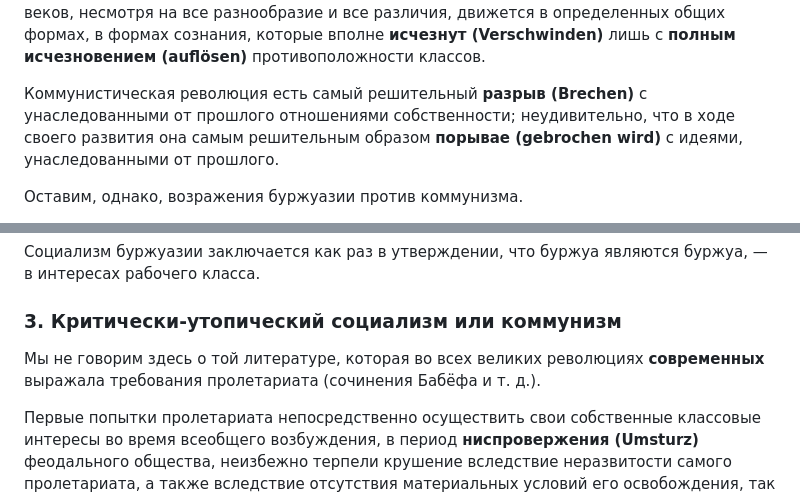
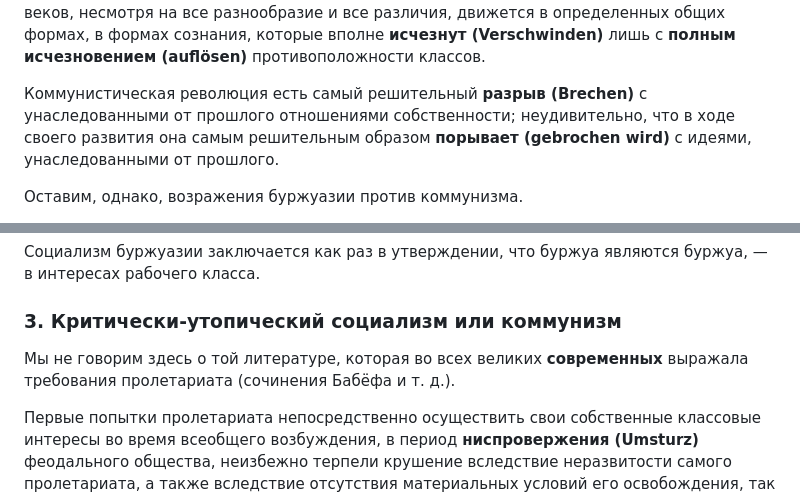
Before and after one commit to comtextspace/the-communist-manifesto, a Markdown page: data/text-ru-2.md, 2 parts joined by grey strips. Drawn GitHub-style.

```diff
--- a/data/text-ru-2.md
+++ b/data/text-ru-2.md
@@ -297,7 +297,7 @@ IV. Отношение коммунистов к различным оппози
 
 К чему сводится это обвинение? История всех доныне существовавших обществ двигалась в классовых противоположностях, которые в разные эпохи складывались различно. Но какие бы формы они ни принимали, эксплуатация одной части общества другою является фактом, общим всем минувшим столетиям. Неудивительно поэтому, что общественное сознание всех веков, несмотря на все разнообразие и все различия, движется в определенных общих формах, в формах сознания, которые вполне **исчезнут (Verschwinden)** лишь с **полным исчезновением (auflösen)** противоположности классов.
 
-Коммунистическая революция есть самый решительный **разрыв (Brechen)** с унаследованными от прошлого отношениями собственности; неудивительно, что в ходе своего развития она самым решительным образом **порывае (gebrochen wird)** с идеями, унаследованными от прошлого.
+Коммунистическая революция есть самый решительный **разрыв (Brechen)** с унаследованными от прошлого отношениями собственности; неудивительно, что в ходе своего развития она самым решительным образом **порывает (gebrochen wird)** с идеями, унаследованными от прошлого.
 
 Оставим, однако, возражения буржуазии против коммунизма.
 
@@ -443,7 +443,7 @@ IV. Отношение коммунистов к различным оппози
 
 ### 3. Критически-утопический социализм **или** коммунизм
 
-Мы не говорим здесь о той литературе, которая во всех великих революциях **современных** выражала требования пролетариата (сочинения Бабёфа и т. д.).
+Мы не говорим здесь о той литературе, которая во всех великих **современных** выражала требования пролетариата (сочинения Бабёфа и т. д.).
 
 Первые попытки пролетариата непосредственно осуществить свои собственные классовые интересы во время всеобщего возбуждения, в период **ниспровержения (Umsturz)** феодального общества, неизбежно терпели крушение вследствие неразвитости самого пролетариата, а также вследствие отсутствия материальных условий его освобождения, так как эти условия являются лишь продуктом буржуазной эпохи. Революционная литература, сопровождавшая эти первые движения пролетариата, по своему содержанию неизбежно является реакционной. Она проповедует всеобщий аскетизм и грубую уравнительность.
 
```
Also changed, not shown: other parts of data/text-ru-2.md (+6 -6 lines), data/text-de.md (+2 -2 lines), data/text-ru-1.md (+2 -2 lines).
